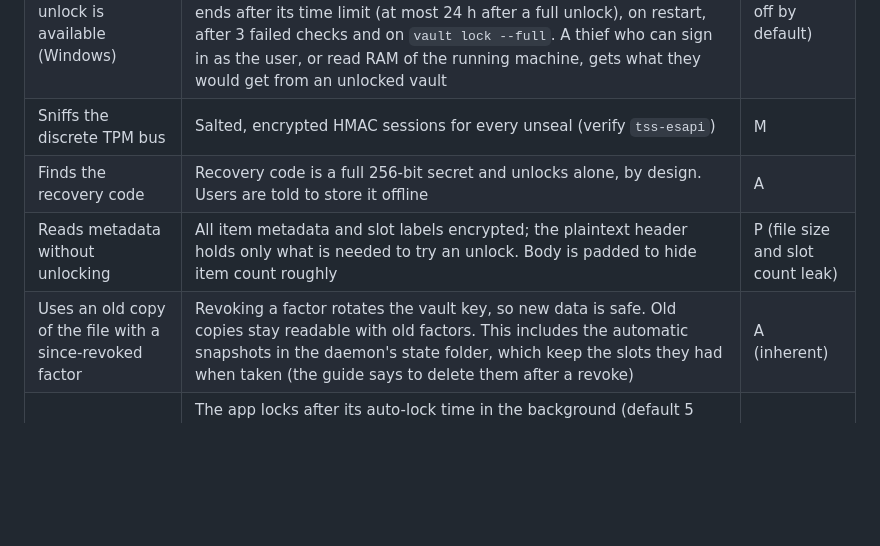
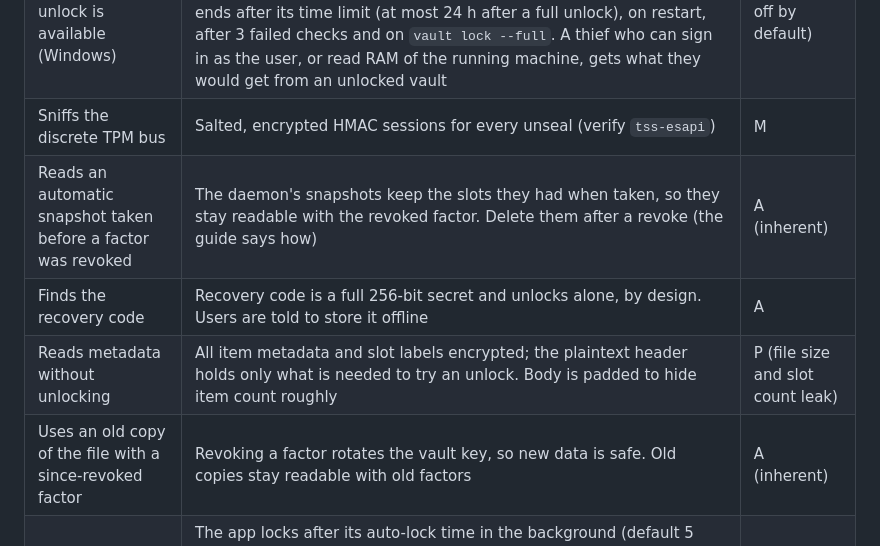
Before and after one commit to nishantnkumar-cell/PasswordVault, a Markdown page: docs/threat-model.md, the part around the change. Drawn GitHub-style; blank space fills up the shorter version.

Commit message:
Docs: add the snapshot threat as its own row, so it cannot conflict with the revoke PR
Co-Authored-By: Claude Sonnet 5.5 <noreply@anthropic.com>
Claude-Session: https://claude.ai/code/session_016WNPvGyubr21d52UMWiVbs

```diff
--- a/docs/threat-model.md
+++ b/docs/threat-model.md
@@ -53,9 +53,10 @@ Status: **M** = mitigated by the design, **P** = partially mitigated, **A** = ac
 | Has the whole laptop including TPM | TPM secret needs authValue (PIN) with TPM dictionary-attack lockout, and the password is still required. Same on Windows, where the secret is wrapped to a TPM-bound RSA key with the PIN as its usage auth | M |
 | Steals the laptop while quick unlock is available (Windows) | The vault key is in `vaultd` memory, wrapped under a key held with `CryptProtectMemory`; opening it needs Windows Hello (face, fingerprint or Windows PIN, with Windows' own retry limits), and quick unlock ends after its time limit (at most 24 h after a full unlock), on restart, after 3 failed checks and on `vault lock --full`. A thief who can sign in as the user, or read RAM of the running machine, gets what they would get from an unlocked vault | P (opt-in, off by default) |
 | Sniffs the discrete TPM bus | Salted, encrypted HMAC sessions for every unseal (verify `tss-esapi`) | M |
+| Reads an automatic snapshot taken before a factor was revoked | The daemon's snapshots keep the slots they had when taken, so they stay readable with the revoked factor. Delete them after a revoke (the guide says how) | A (inherent) |
 | Finds the recovery code | Recovery code is a full 256-bit secret and unlocks alone, by design. Users are told to store it offline | A |
 | Reads metadata without unlocking | All item metadata and slot labels encrypted; the plaintext header holds only what is needed to try an unlock. Body is padded to hide item count roughly | P (file size and slot count leak) |
-| Uses an old copy of the file with a since-revoked factor | Revoking a factor rotates the vault key, so new data is safe. Old copies stay readable with old factors. This includes the automatic snapshots in the daemon's state folder, which keep the slots they had when taken (the guide says to delete them after a revoke) | A (inherent) |
+| Uses an old copy of the file with a since-revoked factor | Revoking a factor rotates the vault key, so new data is safe. Old copies stay readable with old factors | A (inherent) |
 | Steals an unlocked phone, or a locked one with biometric quick unlock on (iOS, Android) | The app locks after its auto-lock time in the background (default 5 min). The parked vault key in app storage is sealed under a 32-byte wrap key held in the Android Keystore (StrongBox when present) or the iOS Keychain (Secure Enclave-protected, `ThisDeviceOnly`), released only after a strong biometric check, invalidated when a new face or fingerprint is enrolled, and not included in backups. Quick unlock ends after 14 days without the master password, and whenever the vault key is rotated. A thief who can pass the biometric check gets what they would get from an unlocked vault | P (opt-in) |
 
 ### A2, remote phisher
```
